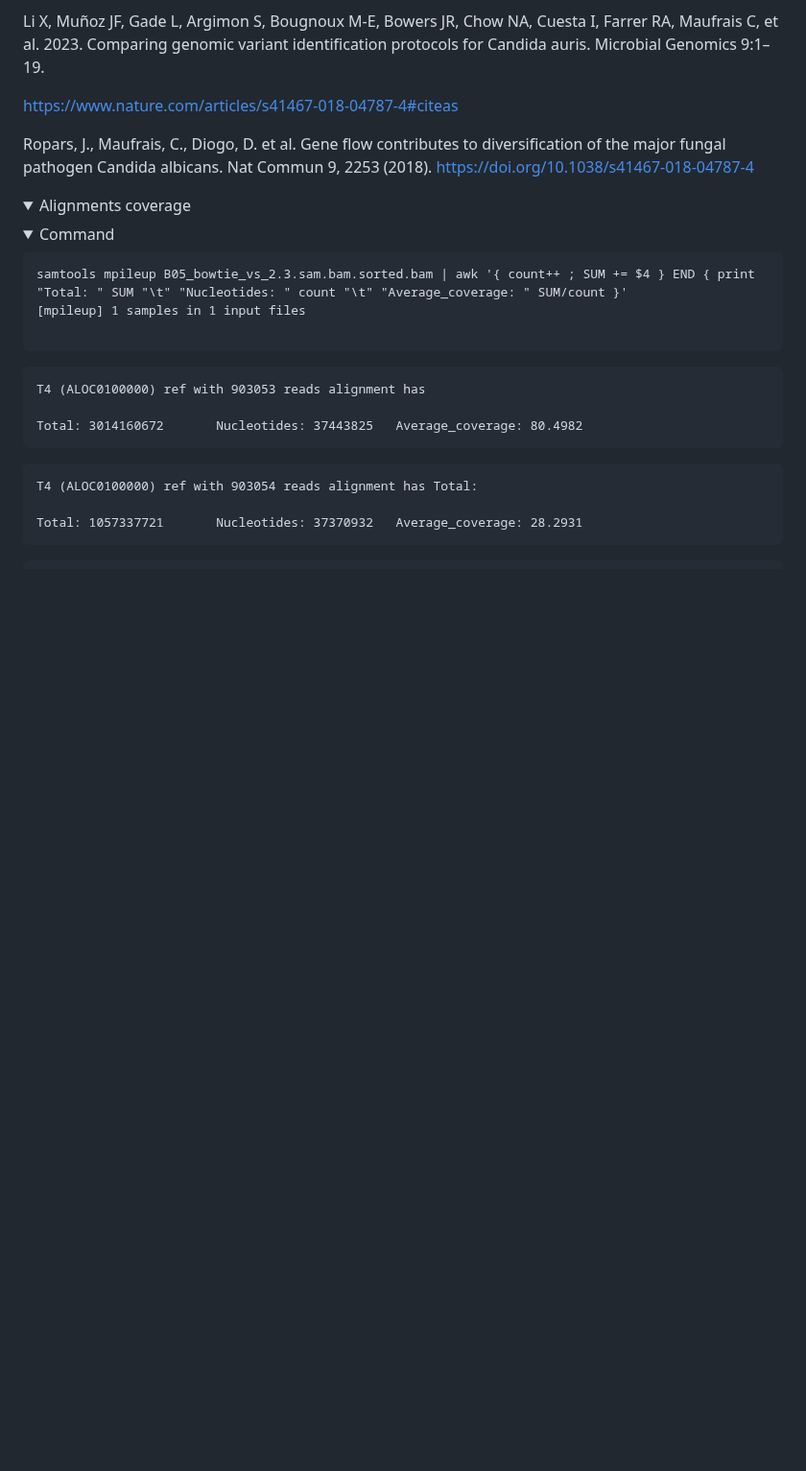
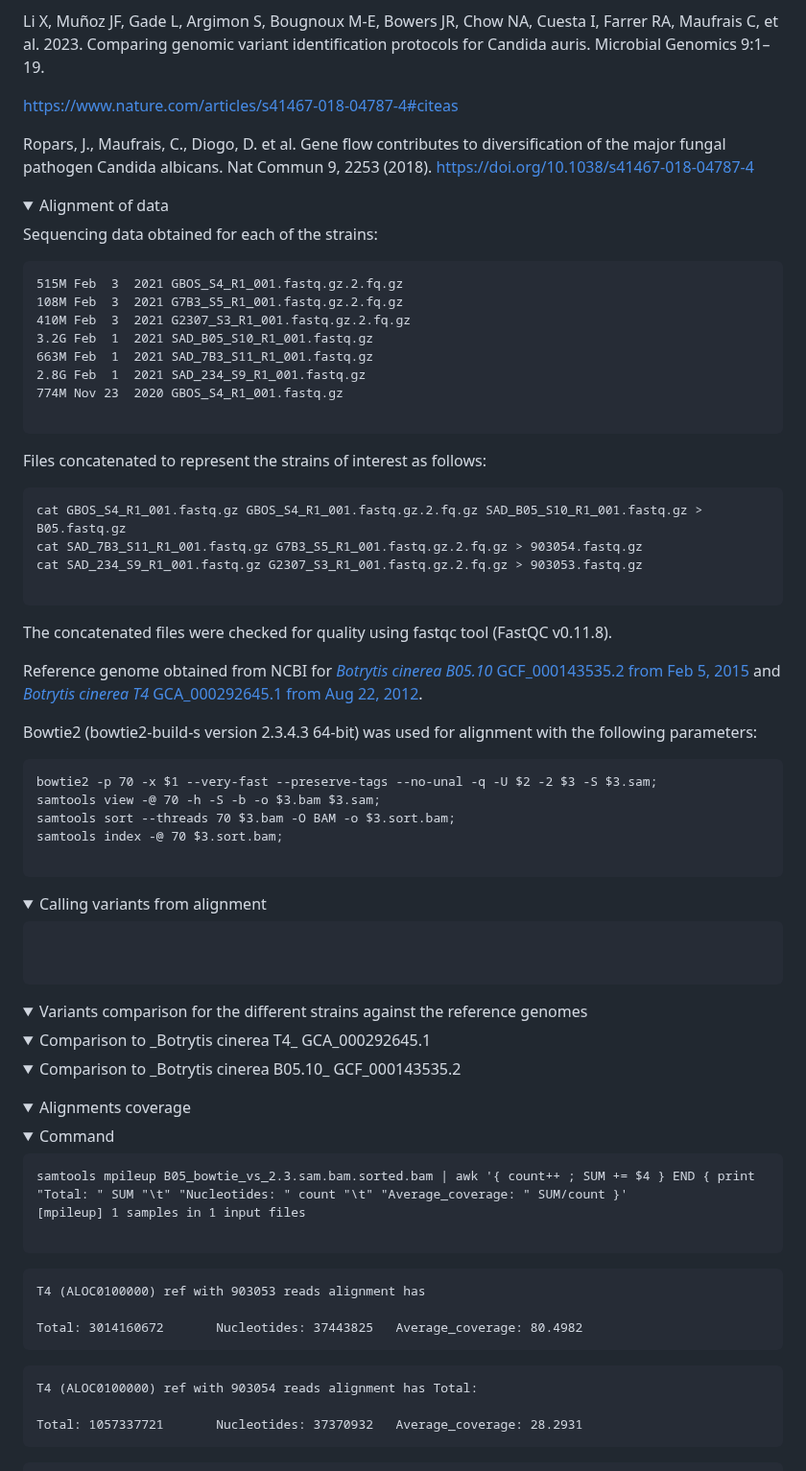
Before and after one commit to KseniaJuravel/Museomics_Fungi, a Markdown page: README.md, the part around the change. Shown at 96% size. GitHub-like rendering; folded sections open; blank space fills up the shorter version.

````diff
--- a/README.md
+++ b/README.md
@@ -20,6 +20,103 @@ Li X, Muñoz JF, Gade L, Argimon S, Bougnoux M-E, Bowers JR, Chow NA, Cuesta I,
 https://www.nature.com/articles/s41467-018-04787-4#citeas
 
 Ropars, J., Maufrais, C., Diogo, D. et al. Gene flow contributes to diversification of the major fungal pathogen Candida albicans. Nat Commun 9, 2253 (2018). https://doi.org/10.1038/s41467-018-04787-4
+
+
+<details>
+<summary>Alignment of data</summary>
+
+Sequencing data obtained for each of the strains:
+
+```
+515M Feb  3  2021 GBOS_S4_R1_001.fastq.gz.2.fq.gz
+108M Feb  3  2021 G7B3_S5_R1_001.fastq.gz.2.fq.gz
+410M Feb  3  2021 G2307_S3_R1_001.fastq.gz.2.fq.gz
+3.2G Feb  1  2021 SAD_B05_S10_R1_001.fastq.gz
+663M Feb  1  2021 SAD_7B3_S11_R1_001.fastq.gz
+2.8G Feb  1  2021 SAD_234_S9_R1_001.fastq.gz
+774M Nov 23  2020 GBOS_S4_R1_001.fastq.gz
+
+```
+
+Files concatenated to represent the strains of interest as follows:
+
+```
+cat GBOS_S4_R1_001.fastq.gz GBOS_S4_R1_001.fastq.gz.2.fq.gz SAD_B05_S10_R1_001.fastq.gz > B05.fastq.gz
+cat SAD_7B3_S11_R1_001.fastq.gz G7B3_S5_R1_001.fastq.gz.2.fq.gz > 903054.fastq.gz
+cat SAD_234_S9_R1_001.fastq.gz G2307_S3_R1_001.fastq.gz.2.fq.gz > 903053.fastq.gz
+
+```
+
+The concatenated files were checked for quality using fastqc tool (FastQC v0.11.8).
+
+
+
+Reference genome obtained from NCBI for [_Botrytis cinerea B05.10_ GCF_000143535.2 from Feb 5, 2015](https://www.ncbi.nlm.nih.gov/datasets/genome/GCF_000143535.2/) and [_Botrytis cinerea T4_ GCA_000292645.1 from Aug 22, 2012](https://www.ncbi.nlm.nih.gov/datasets/genome/GCA_000292645.1/).
+
+Bowtie2 (bowtie2-build-s version 2.3.4.3 64-bit) was used for alignment with the following parameters:
+
+```
+bowtie2 -p 70 -x $1 --very-fast --preserve-tags --no-unal -q -U $2 -2 $3 -S $3.sam;
+samtools view -@ 70 -h -S -b -o $3.bam $3.sam;
+samtools sort --threads 70 $3.bam -O BAM -o $3.sort.bam;
+samtools index -@ 70 $3.sort.bam;
+
+```
+
+
+</details>
+
+
+<details>
+<summary>Calling variants from alignment</summary>
+
+```
+
+
+```
+</details>
+
+
+
+<details>
+<summary>Variants comparison for the different strains against the reference genomes</summary>
+
+<details>
+<summary>Comparison to _Botrytis cinerea T4_ GCA_000292645.1</summary>
+
+
+
+<details>
+<summary>Comparison to _Botrytis cinerea B05.10_ GCF_000143535.2</summary>
+
+
+
+</details>
+</details>
+</details>
+
+
+
+
+
+
+
+
+
+
+
+
+
+
+
+
+
+
+
+
+
+
+
 
 <details>
 <summary>Alignments coverage</summary>
````
